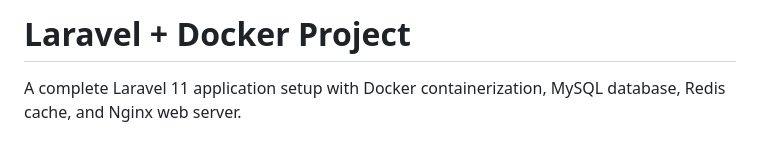
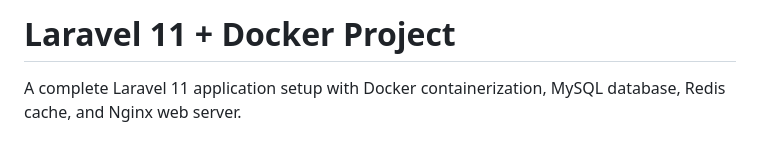
Before and after one commit to zalwan/laravel-docker, a Markdown page: README.md, the part around one of its changes. Rendered like a GitHub page.

```diff
--- a/README.md
+++ b/README.md
@@ -1,4 +1,4 @@
-# Laravel + Docker Project
+# Laravel 11 + Docker Project
 
 A complete Laravel 11 application setup with Docker containerization, MySQL database, Redis cache, and Nginx web server.
 
```
Also changed, not shown: other parts of README.md (+1 -7 lines).
